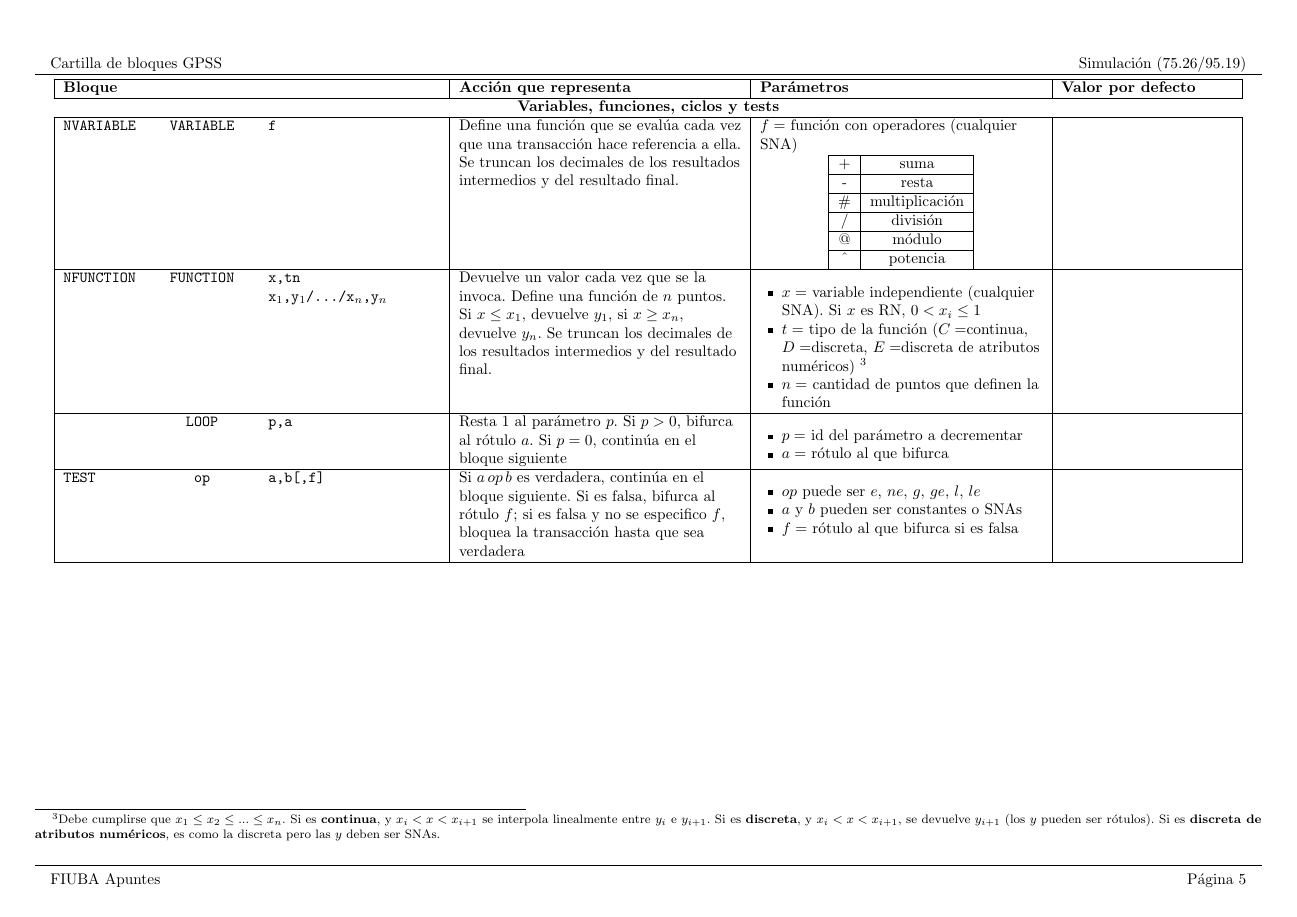
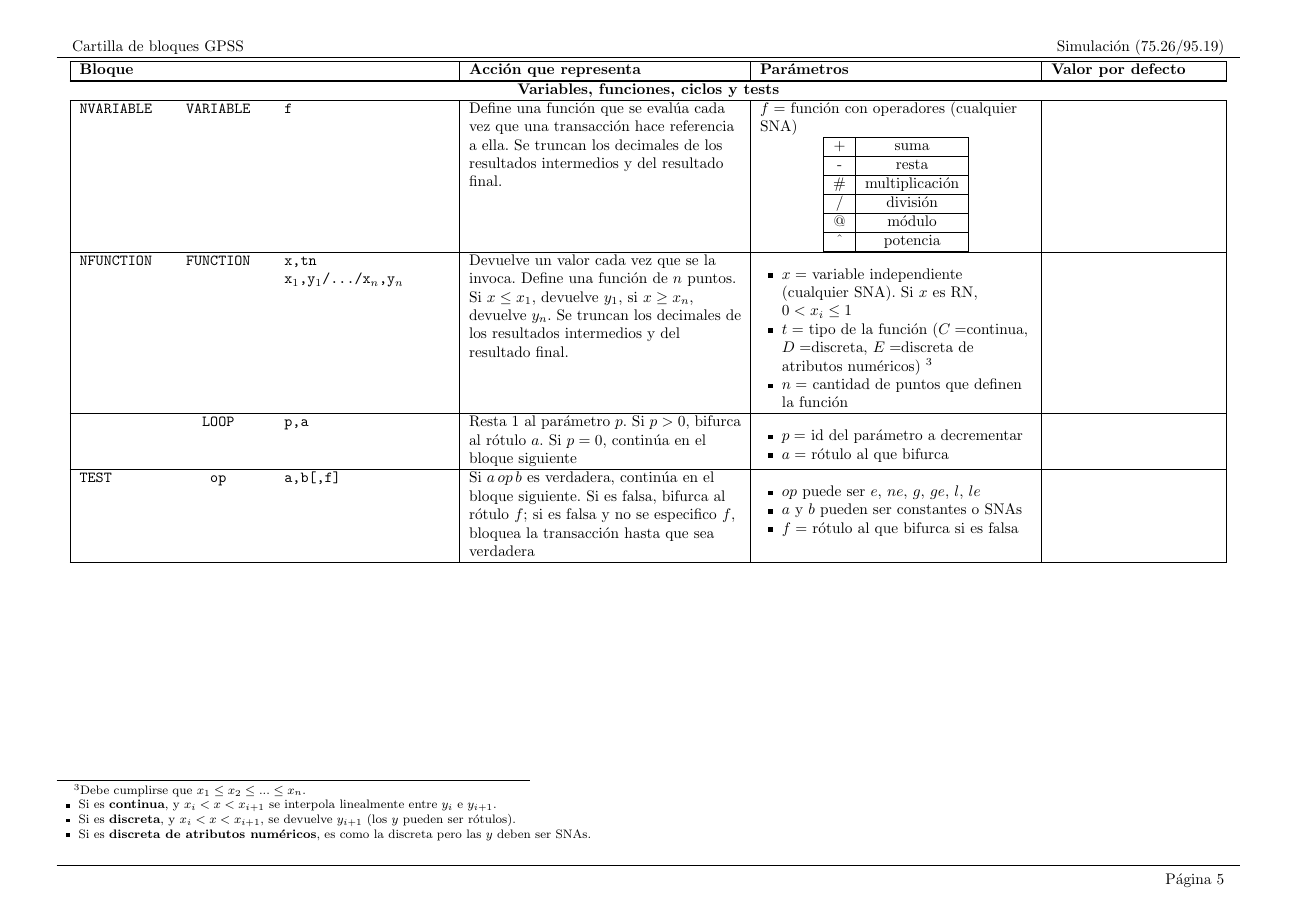
Before and after one commit to fiuba-apuntes/7526-simulacion, a LaTeX document (src/cartilla-bloques-gpss.tex): page 5 of 12. Compiled offline with pdfLaTeX.

Commit message:
Corrijo márgenes y texto de una nota al pie de la cartilla de bloques

```diff
--- a/src/cartilla-bloques-gpss.tex
+++ b/src/cartilla-bloques-gpss.tex
@@ -4,10 +4,10 @@
 \usepackage[
   landscape,
   a4paper,
-  top=1.8cm,
+  top=1.4cm,
   bottom=1.8cm,
-  left=0.8cm,
-  right=0.8cm,
+  left=1.3cm,
+  right=1.3cm,
   headsep=0.1cm
 ]{geometry}
 
@@ -22,7 +22,7 @@
 \fancyhead[L]{\quad Cartilla de bloques GPSS}
 
 % Define footer para pagina
-\fancyfoot[L]{\quad FIUBA Apuntes}
+\fancyfoot[L]{\quad }%FIUBA Apuntes}
 \fancyfoot[R]{Página \thepage \quad}
 
 \renewcommand{\footrulewidth}{0.4pt} % Agrego linea que separa el footer
@@ -346,11 +346,19 @@ Si $x \leq x_{1}$, devuelve $y_{1}$, si $x \geq x_{n}$, devuelve $y_{n}$.
 Se truncan los decimales de los resultados intermedios y del resultado final. &
 \begin{itemize}
   \item $x=$ variable independiente (cualquier SNA). Si $x$ es RN, $0<x_{i}\leq1$
-  \item $t=$ tipo de la función ($C=$continua, $D=$discreta, $E=$discreta de atributos numéricos)
-    \footnote{Debe cumplirse que $x_{1}\leq x_{2}\leq...\leq x_{n}$.
-      Si es \textbf{continua}, y $x_{i}<x<x_{i+1}$ se interpola linealmente entre $y_{i}$ e $y_{i+1}$.
-      Si es \textbf{discreta}, y $x_{i}<x<x_{i+1}$, se devuelve $y_{i+1}$ (los $y$ pueden ser rótulos).
-      Si es \textbf{discreta de atributos numéricos}, es como la discreta pero las $y$ deben ser SNAs.}
+  \item $t=$ tipo de la función ($C=$continua, $D=$discreta,
+    $E=$discreta de atributos numéricos)
+    \footnote{
+      Debe cumplirse que $x_{1}\leq x_{2}\leq...\leq x_{n}$.
+      \begin{itemize}
+        \item Si es \textbf{continua}, y $x_{i}<x<x_{i+1}$ se interpola
+          linealmente entre $y_{i}$ e $y_{i+1}$.
+        \item Si es \textbf{discreta}, y $x_{i}<x<x_{i+1}$, se devuelve
+          $y_{i+1}$ (los $y$ pueden ser rótulos).
+        \item Si es \textbf{discreta de atributos numéricos}, es como
+          la discreta pero las $y$ deben ser SNAs.
+      \end{itemize}
+    }
   \item $n=$ cantidad de puntos que definen la función
 \end{itemize} & \tabularnewline
 
```
Also changed, not shown: cartilla-bloques-gpss.pdf.
